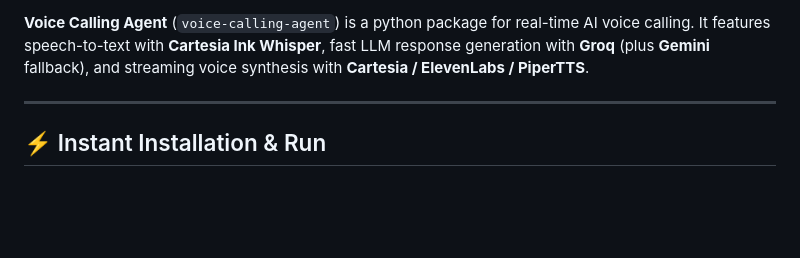
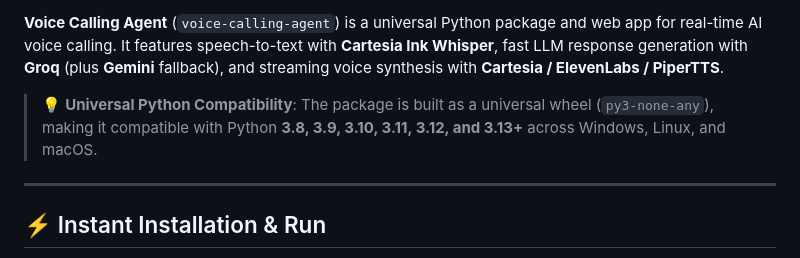
Before and after one commit to Hamzaishappy786/Voice-calling-agent-Basic-, a Markdown page: README.md, the part around one of its changes. GitHub-like rendering; blank space fills up the shorter version.

Commit message:
Update README with universal Python 3.8+ wheel compatibility info

```diff
--- a/README.md
+++ b/README.md
@@ -5,6 +6,8 @@
 [![License: MIT](https://img.shields.io/badge/License-MIT-yellow.svg)](https://opensource.org/licenses/MIT)
 
-**Voice Calling Agent** (`voice-calling-agent`) is a python package for real-time AI voice calling. It features speech-to-text with **Cartesia Ink Whisper**, fast LLM response generation with **Groq** (plus **Gemini** fallback), and streaming voice synthesis with **Cartesia / ElevenLabs / PiperTTS**.
+**Voice Calling Agent** (`voice-calling-agent`) is a universal Python package and web app for real-time AI voice calling. It features speech-to-text with **Cartesia Ink Whisper**, fast LLM response generation with **Groq** (plus **Gemini** fallback), and streaming voice synthesis with **Cartesia / ElevenLabs / PiperTTS**.
+
+> 💡 **Universal Python Compatibility**: The package is built as a universal wheel (`py3-none-any`), making it compatible with Python **3.8, 3.9, 3.10, 3.11, 3.12, and 3.13+** across Windows, Linux, and macOS.
 
 ---
 
```
Also changed, not shown: other parts of README.md (+2 -1 lines).
